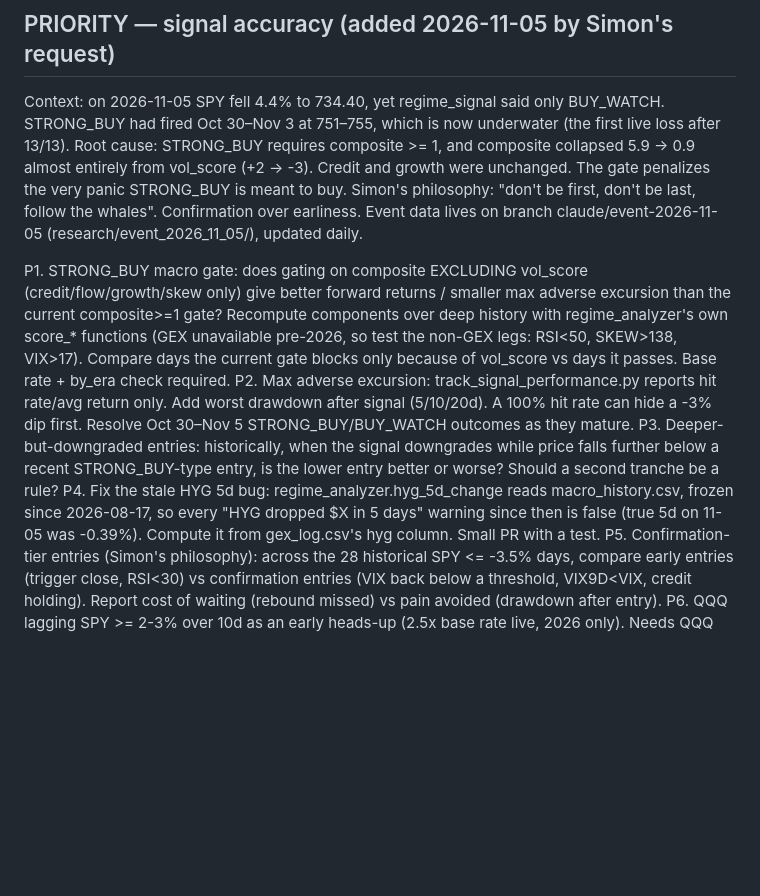
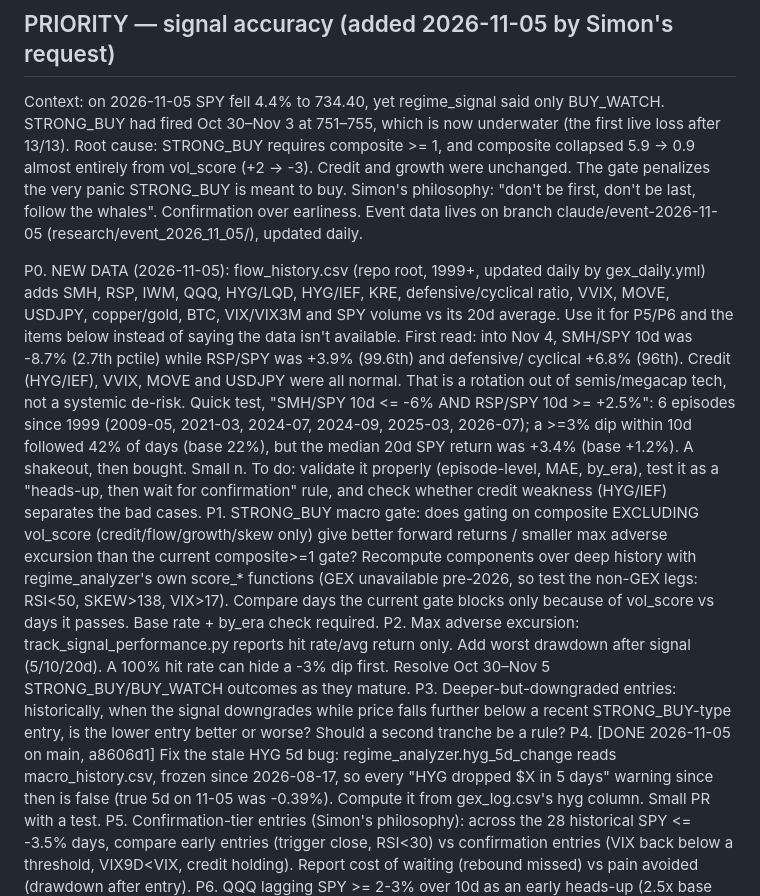
Before and after one commit to one7rade-byte/gex-tracker, a Markdown page: IDEA_BACKLOG.md, the part around the change. Drawn GitHub-style; blank space fills up the shorter version.

Commit message:
Backlog: P0 flow_history.csv data + tech-rotation first read; mark HYG fix done
Co-Authored-By: Claude Opus 5.5 <noreply@anthropic.com>
Claude-Session: https://claude.ai/code/session_017gvKui4xy7tXiHTP9BRwGc

```diff
--- a/IDEA_BACKLOG.md
+++ b/IDEA_BACKLOG.md
@@ -8,6 +8,16 @@ were unchanged. The gate penalizes the very panic STRONG_BUY is meant to buy. Si
 don't be last, follow the whales". Confirmation over earliness.
 Event data lives on branch claude/event-2026-11-05 (research/event_2026_11_05/), updated daily.
 
+P0. NEW DATA (2026-11-05): flow_history.csv (repo root, 1999+, updated daily by gex_daily.yml) adds SMH, RSP, IWM,
+    QQQ, HYG/LQD, HYG/IEF, KRE, defensive/cyclical ratio, VVIX, MOVE, USDJPY, copper/gold, BTC, VIX/VIX3M and SPY
+    volume vs its 20d average. Use it for P5/P6 and the items below instead of saying the data isn't available.
+    First read: into Nov 4, SMH/SPY 10d was -8.7% (2.7th pctile) while RSP/SPY was +3.9% (99.6th) and defensive/
+    cyclical +6.8% (96th). Credit (HYG/IEF), VVIX, MOVE and USDJPY were all normal. That is a rotation out of
+    semis/megacap tech, not a systemic de-risk. Quick test, "SMH/SPY 10d <= -6% AND RSP/SPY 10d >= +2.5%": 6 episodes
+    since 1999 (2009-05, 2021-03, 2024-07, 2024-09, 2025-03, 2026-07); a >=3% dip within 10d followed 42% of days
+    (base 22%), but the median 20d SPY return was +3.4% (base +1.2%). A shakeout, then bought. Small n. To do:
+    validate it properly (episode-level, MAE, by_era), test it as a "heads-up, then wait for confirmation" rule, and
+    check whether credit weakness (HYG/IEF) separates the bad cases.
 P1. STRONG_BUY macro gate: does gating on composite EXCLUDING vol_score (credit/flow/growth/skew only) give better
     forward returns / smaller max adverse excursion than the current composite>=1 gate? Recompute components over
     deep history with regime_analyzer's own score_* functions (GEX unavailable pre-2026, so test the non-GEX legs:
@@ -18,7 +28,7 @@ P2. Max adverse excursion: track_signal_performance.py reports hit rate/avg retu
     as they mature.
 P3. Deeper-but-downgraded entries: historically, when the signal downgrades while price falls further below a
     recent STRONG_BUY-type entry, is the lower entry better or worse? Should a second tranche be a rule?
-P4. Fix the stale HYG 5d bug: regime_analyzer.hyg_5d_change reads macro_history.csv, frozen since 2026-08-17, so
+P4. [DONE 2026-11-05 on main, a8606d1] Fix the stale HYG 5d bug: regime_analyzer.hyg_5d_change reads macro_history.csv, frozen since 2026-08-17, so
     every "HYG dropped $X in 5 days" warning since then is false (true 5d on 11-05 was -0.39%). Compute it from
     gex_log.csv's hyg column. Small PR with a test.
 P5. Confirmation-tier entries (Simon's philosophy): across the 28 historical SPY <= -3.5% days, compare early entries
```
